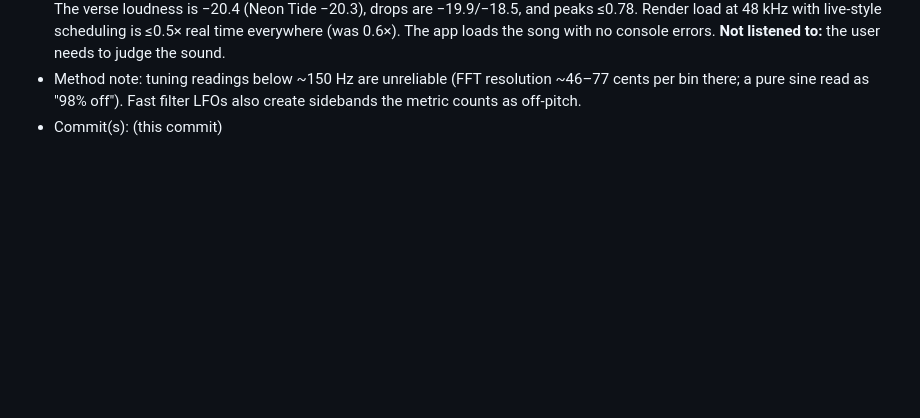
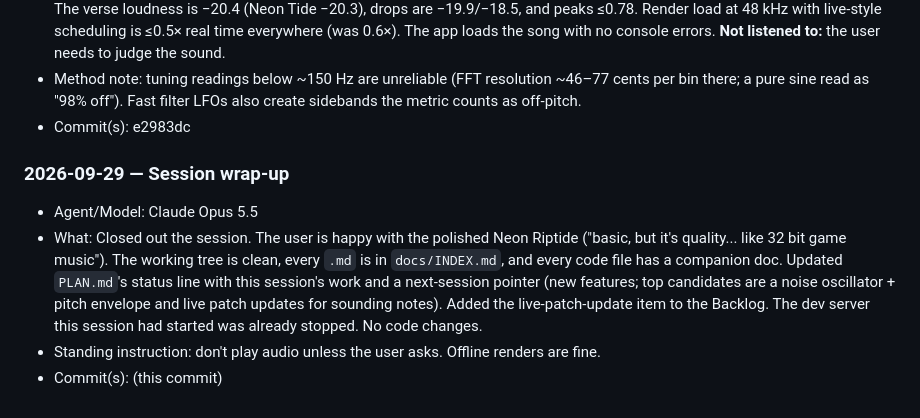
Before and after one commit to TimothyHoytBSME/SynthDaw, a Markdown page: .agents/LOG.md, the part around the change. GitHub-like rendering; blank space fills up the shorter version.

Commit message:
Wrap up session: update PLAN status and LOG
Co-Authored-By: Claude Opus 5.5 <noreply@anthropic.com>

```diff
--- a/.agents/LOG.md
+++ b/.agents/LOG.md
@@ -226,4 +226,10 @@ Chronological history of notable actions taken by any agent in this project. App
   - The pad now plays quietly under both drops for harmonic glue.
 - Result (verified offline): the intro, verse, rises, breakdown and outro are as clean as Neon Tide (≤7% off-pitch, ≤3% off-key). The drops dropped from 31/29% to 19% (drop 1) and 13% (drop 2); what remains is the wobble/growl's natural harmonic series. The verse loudness is −20.4 (Neon Tide −20.3), drops are −19.9/−18.5, and peaks ≤0.78. Render load at 48 kHz with live-style scheduling is ≤0.5× real time everywhere (was 0.6×). The app loads the song with no console errors. **Not listened to:** the user needs to judge the sound.
 - Method note: tuning readings below ~150 Hz are unreliable (FFT resolution ~46–77 cents per bin there; a pure sine read as "98% off"). Fast filter LFOs also create sidebands the metric counts as off-pitch.
+- Commit(s): e2983dc
+
+### 2026-09-29 — Session wrap-up
+- Agent/Model: Claude Opus 5.5
+- What: Closed out the session. The user is happy with the polished Neon Riptide ("basic, but it's quality... like 32 bit game music"). The working tree is clean, every `.md` is in `docs/INDEX.md`, and every code file has a companion doc. Updated `PLAN.md`'s status line with this session's work and a next-session pointer (new features; top candidates are a noise oscillator + pitch envelope and live patch updates for sounding notes). Added the live-patch-update item to the Backlog. The dev server this session had started was already stopped. No code changes.
+- Standing instruction: don't play audio unless the user asks. Offline renders are fine.
 - Commit(s): (this commit)
```
Also changed, not shown: .agents/PLAN.md (+2 -1 lines).
